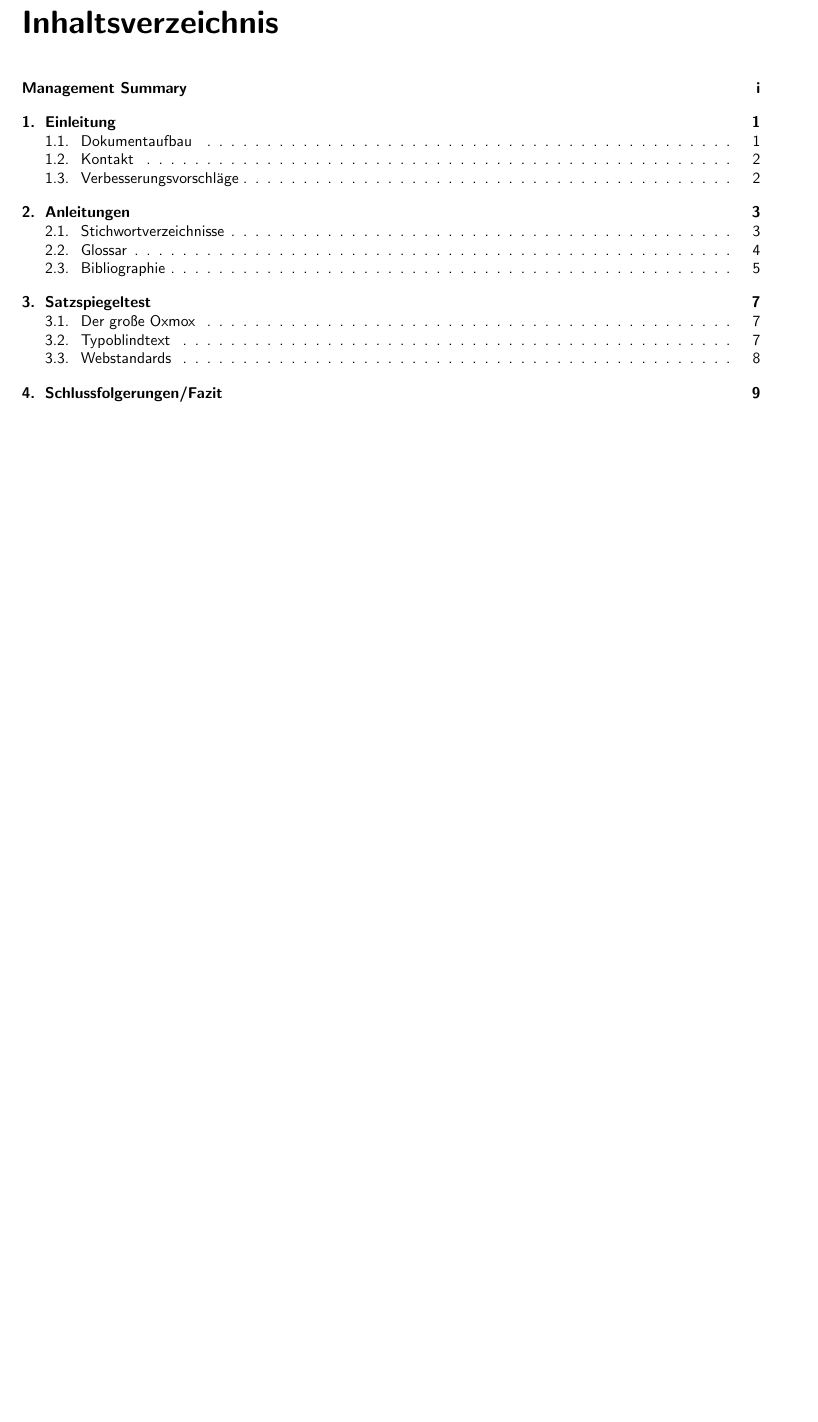
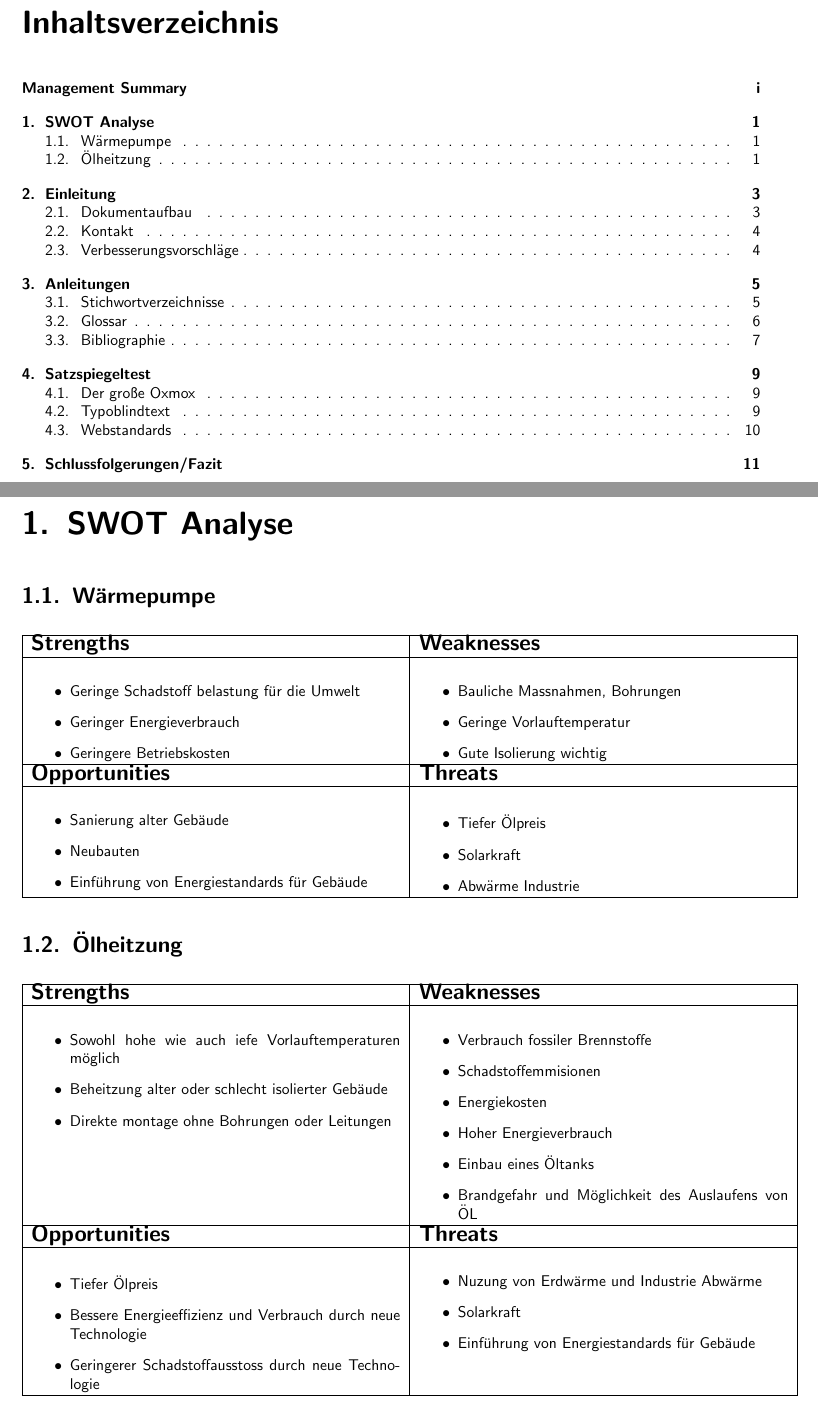
Before and after one commit to Gpas/nachhaltigkeit, a LaTeX thesis (latex/template.tex, which reads latex/kapitel/swot.tex): part of page 5 of 33 before the commit and two parts of pages 5 and 7 of 35 after it, the two joined at a grey line, cut so that both start at the same text, the shorter picture padded with empty space. Compiled offline with pdfLaTeX; the source files are stored in an older character set and shown here as Unicode.

Commit message:
started swot analysis

```diff
--- /dev/null
+++ b/latex/kapitel/swot.tex
@@ -0,0 +1,83 @@
+\chapter{SWOT Analyse}
+\label{chap:swot}
+
+\section{Wärmepumpe}
+
+\begin{tabular}[c]{|p{0.5 \textwidth}|p{0.5 \textwidth}|}
+  \hline
+  \textbf{\Large{Strengths}} &
+  \textbf{\Large{Weaknesses}} \\ \hline
+
+  \begin{itemize}
+    \item Geringe Schadstoff belastung für die Umwelt
+    \item Geringer Energieverbrauch
+    \item Geringere Betriebskosten
+  \end{itemize}
+  &
+
+  \begin{itemize}
+    \item Bauliche Massnahmen, Bohrungen
+    \item Geringe Vorlauftemperatur
+    \item Gute Isolierung wichtig
+  \end{itemize}
+  \\ \hline
+
+  \textbf{\Large{Opportunities}} &
+  \textbf{\Large{Threats}} \\ \hline
+
+  \begin{itemize}
+    \item Sanierung alter Gebäude
+    \item Neubauten
+    \item Einführung von Energiestandards für Gebäude
+  \end{itemize}
+  &
+
+  \begin{itemize}
+    \item Tiefer Ölpreis
+    \item Solarkraft
+    \item Abwärme Industrie
+  \end{itemize}
+  \\ \hline
+\end{tabular}
+
+\section{Ölheitzung}
+
+\begin{tabular}[c]{|p{0.5 \textwidth}|p{0.5 \textwidth}|}
+  \hline
+  \textbf{\Large{Strengths}} &
+  \textbf{\Large{Weaknesses}} \\ \hline
+
+  \begin{itemize}
+    \item Sowohl hohe wie auch iefe Vorlauftemperaturen möglich
+    \item Beheitzung alter oder schlecht isolierter Gebäude
+    \item Direkte montage ohne Bohrungen oder Leitungen
+  \end{itemize}
+  &
+
+  \begin{itemize}
+    \item Verbrauch fossiler Brennstoffe
+    \item Schadstoffemmisionen
+    \item Energiekosten
+    \item Hoher Energieverbrauch
+    \item Einbau eines Öltanks
+    \item Brandgefahr und Möglichkeit des Auslaufens von ÖL
+  \end{itemize}
+  \\ \hline
+
+  \textbf{\Large{Opportunities}} &
+  \textbf{\Large{Threats}} \\ \hline
+
+  \begin{itemize}
+    \item Tiefer Ölpreis
+    \item Bessere Energieeffizienz und Verbrauch durch neue Technologie
+    \item Geringerer Schadstoffausstoss durch neue Technologie
+  \end{itemize}
+  &
+
+  \begin{itemize}
+    \item Nuzung von Erdwärme und Industrie Abwärme
+    \item Solarkraft
+    \item Einführung von Energiestandards für Gebäude
+  \end{itemize}
+  \\ \hline
+\end{tabular}
```
Also changed, not shown: latex/template.tex (+2 -0 lines).
